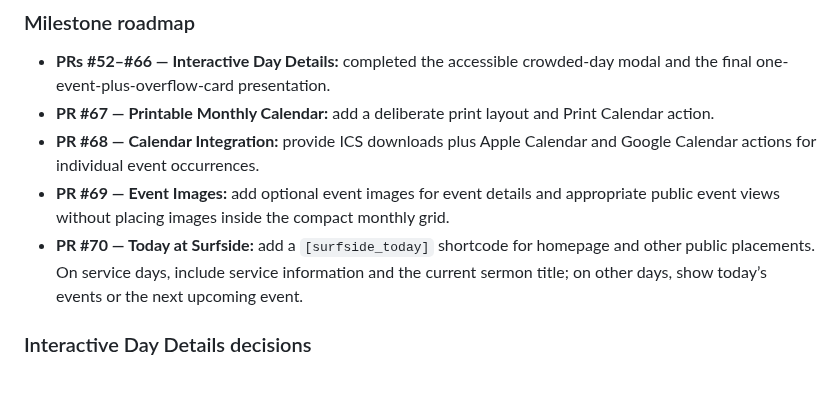
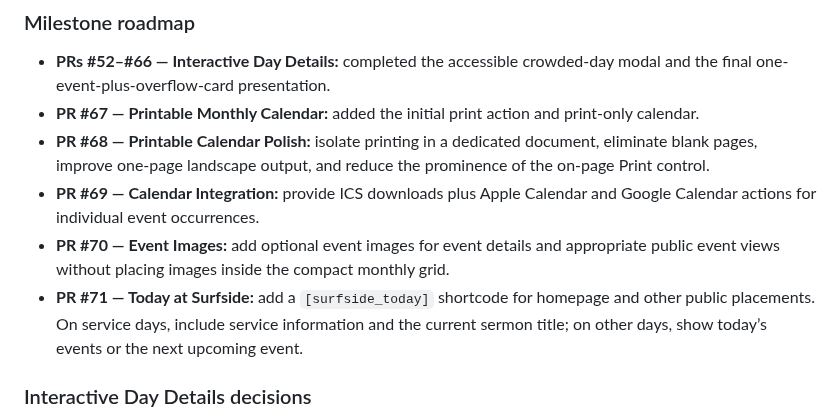
Before and after one commit to rspoelstra216/surfside-tools, a Markdown page: DEVELOPMENT.md, the part around the change. GitHub-like rendering; blank space fills up the shorter version.

Commit message:
Renumber Calendar Experience roadmap after print follow-up

```diff
--- a/DEVELOPMENT.md
+++ b/DEVELOPMENT.md
@@ -82,10 +82,11 @@ Improve the public calendar so visitors can explore busy days, print a useful mo
 ### Milestone roadmap
 
 - **PRs #52–#66 — Interactive Day Details:** completed the accessible crowded-day modal and the final one-event-plus-overflow-card presentation.
-- **PR #67 — Printable Monthly Calendar:** add a deliberate print layout and Print Calendar action.
-- **PR #68 — Calendar Integration:** provide ICS downloads plus Apple Calendar and Google Calendar actions for individual event occurrences.
-- **PR #69 — Event Images:** add optional event images for event details and appropriate public event views without placing images inside the compact monthly grid.
-- **PR #70 — Today at Surfside:** add a `[surfside_today]` shortcode for homepage and other public placements. On service days, include service information and the current sermon title; on other days, show today’s events or the next upcoming event.
+- **PR #67 — Printable Monthly Calendar:** added the initial print action and print-only calendar.
+- **PR #68 — Printable Calendar Polish:** isolate printing in a dedicated document, eliminate blank pages, improve one-page landscape output, and reduce the prominence of the on-page Print control.
+- **PR #69 — Calendar Integration:** provide ICS downloads plus Apple Calendar and Google Calendar actions for individual event occurrences.
+- **PR #70 — Event Images:** add optional event images for event details and appropriate public event views without placing images inside the compact monthly grid.
+- **PR #71 — Today at Surfside:** add a `[surfside_today]` shortcode for homepage and other public placements. On service days, include service information and the current sermon title; on other days, show today’s events or the next upcoming event.
 
 ### Interactive Day Details decisions
 
```
